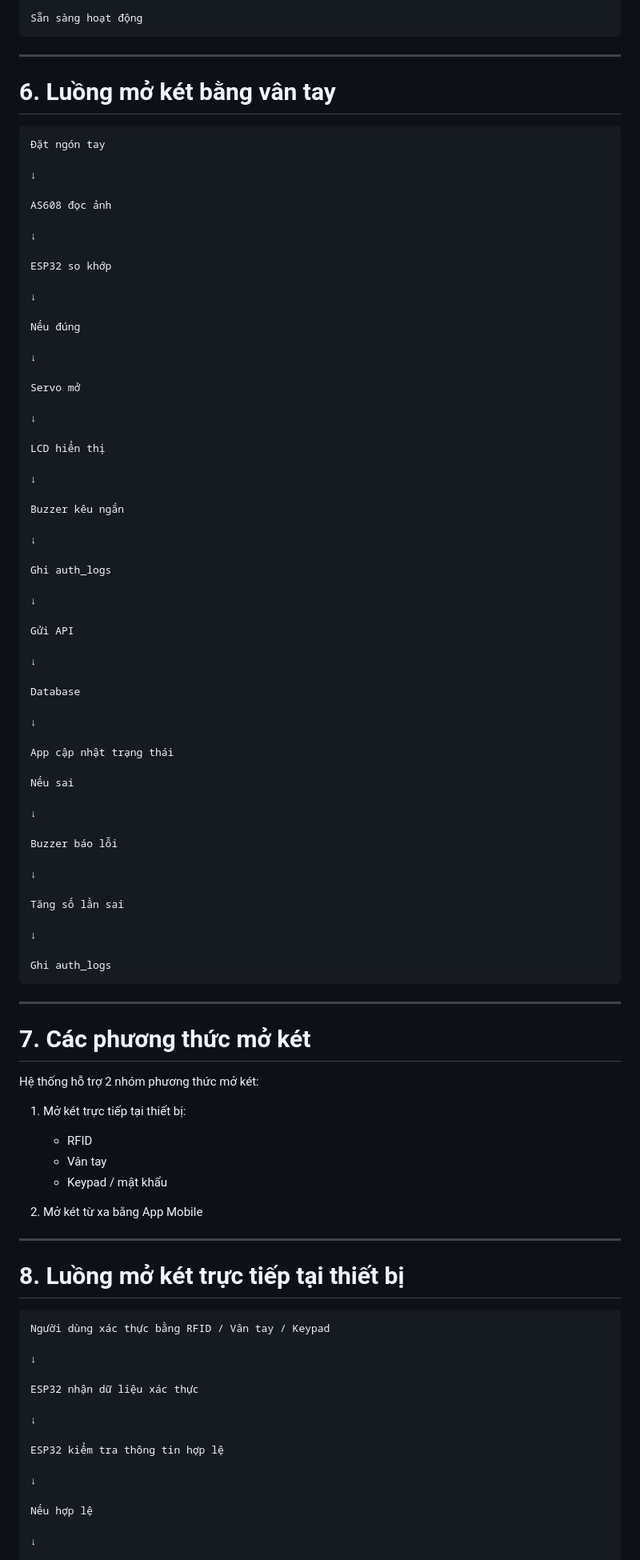
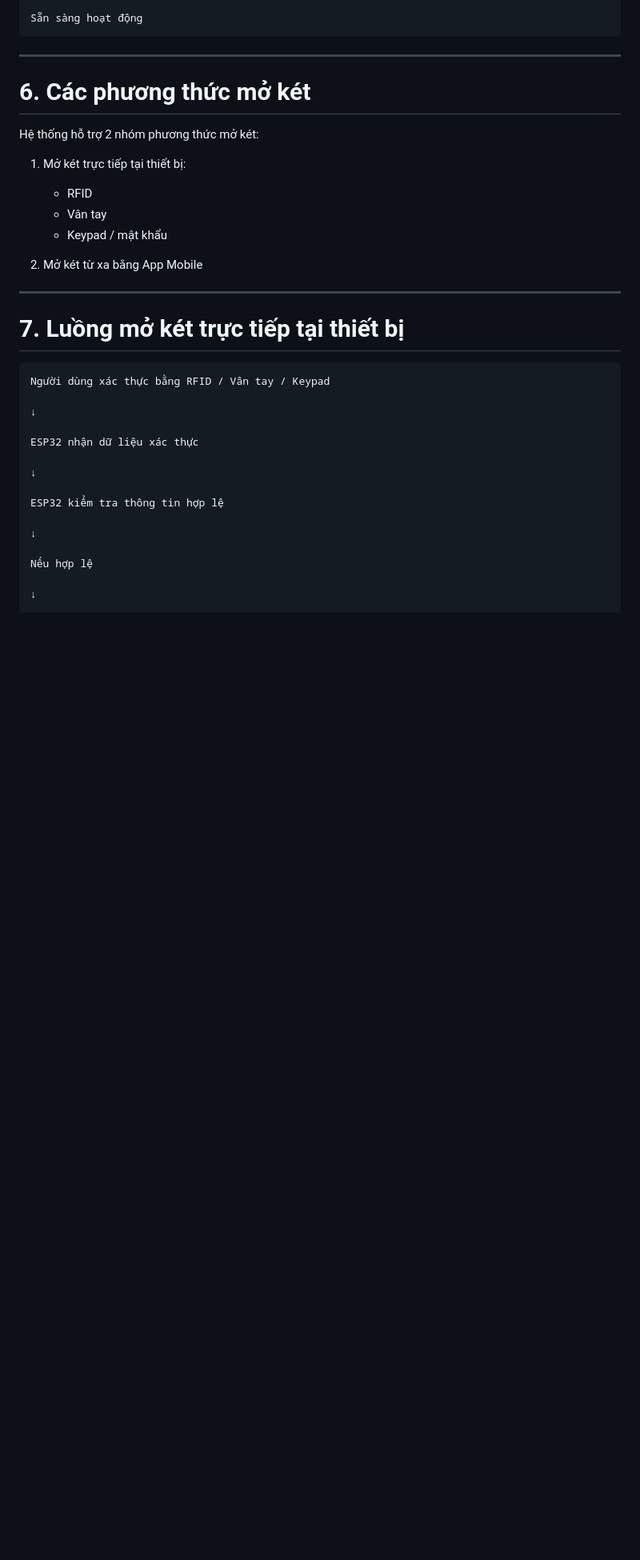
Before and after one commit to Quitrinh/Smart_Safe, a Markdown page: README.md, the part around one of its changes. Shown at 80% size. Drawn GitHub-style; blank space fills up the shorter version.

````diff
--- a/README.md
+++ b/README.md
@@ -243,69 +243,7 @@ Sẵn sàng hoạt động
 
 ---
 
-# 6. Luồng mở két bằng vân tay
-
-```text
-Đặt ngón tay
-
-↓
-
-AS608 đọc ảnh
-
-↓
-
-ESP32 so khớp
-
-↓
-
-Nếu đúng
-
-↓
-
-Servo mở
-
-↓
-
-LCD hiển thị
-
-↓
-
-Buzzer kêu ngắn
-
-↓
-
-Ghi auth_logs
-
-↓
-
-Gửi API
-
-↓
-
-Database
-
-↓
-
-App cập nhật trạng thái
-
-Nếu sai
-
-↓
-
-Buzzer báo lỗi
-
-↓
-
-Tăng số lần sai
-
-↓
-
-Ghi auth_logs
-```
-
----
-
-# 7. Các phương thức mở két
+# 6. Các phương thức mở két
 
 Hệ thống hỗ trợ 2 nhóm phương thức mở két:
 
@@ -318,7 +256,7 @@ Hệ thống hỗ trợ 2 nhóm phương thức mở két:
 
 ---
 
-# 8. Luồng mở két trực tiếp tại thiết bị
+# 7. Luồng mở két trực tiếp tại thiết bị
 
 ```text
 Người dùng xác thực bằng RFID / Vân tay / Keypad
````
Also changed, not shown: other parts of README.md (+138 -9 lines).
